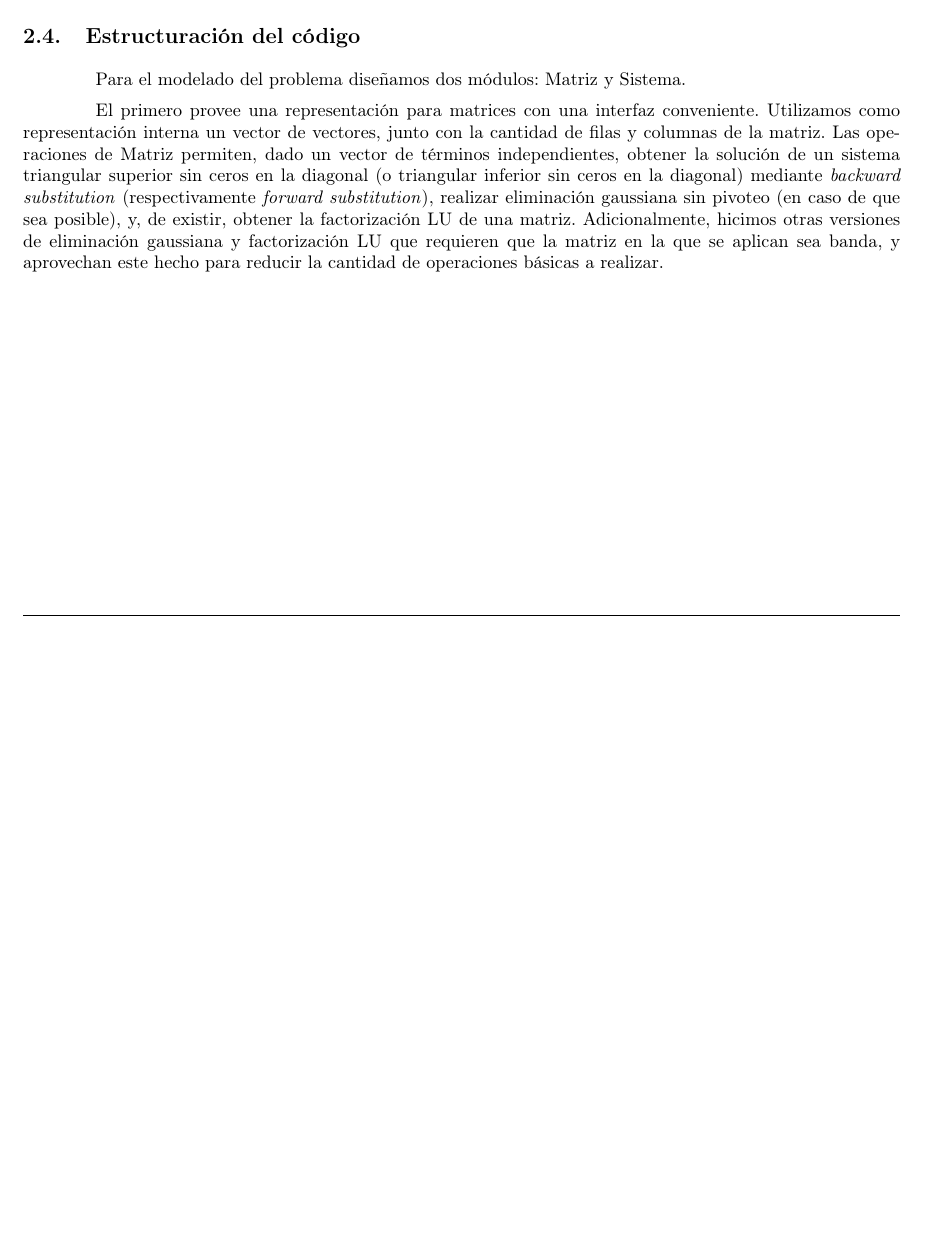
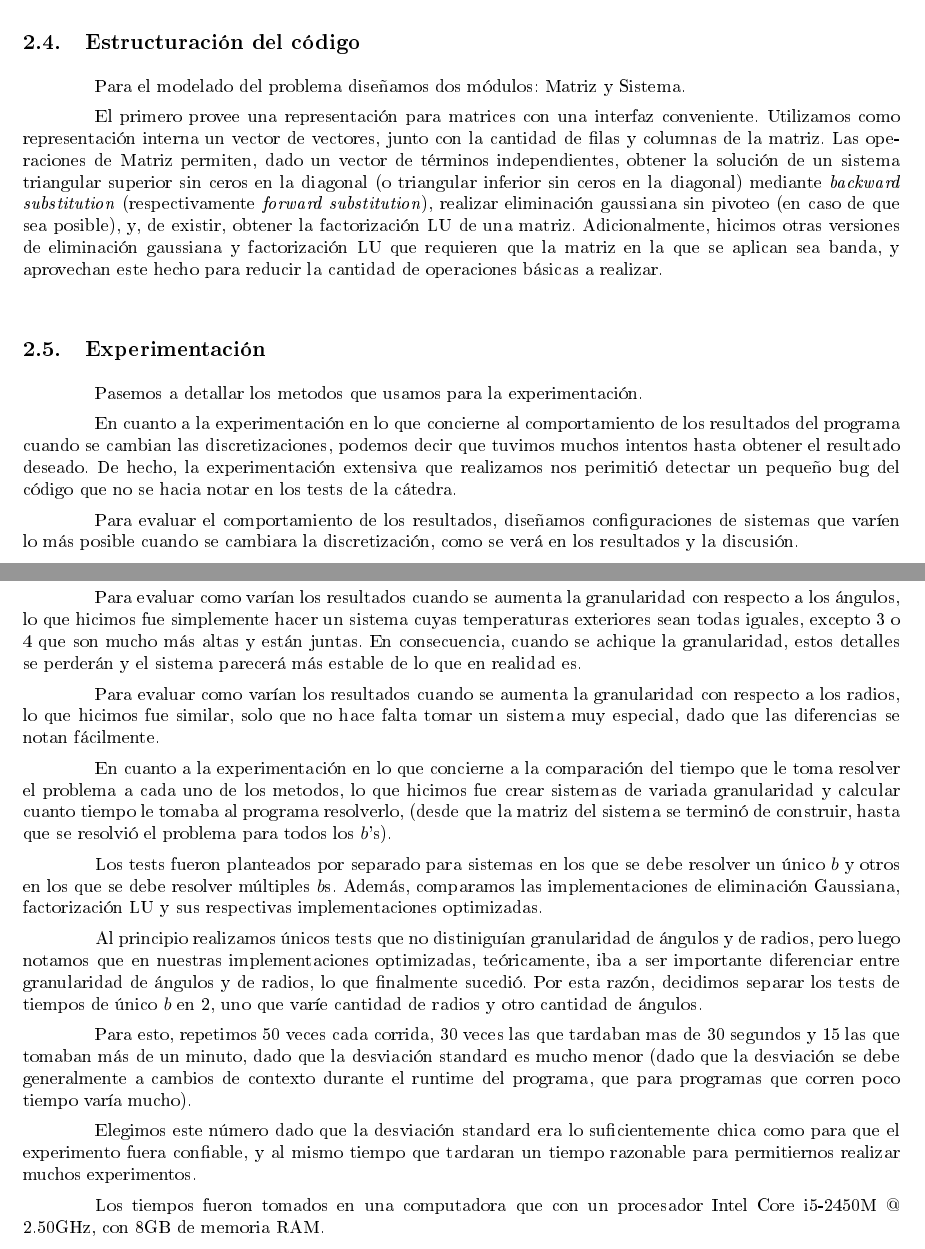
Before and after one commit to gciruelos/metnum-tp1, a LaTeX document (informe/tp.tex, which reads informe/desarrollo.tex): part of page 4 of 11 before the commit and two parts of pages 4 and 5 of 12 after it, the two joined at a grey line, cut so that both start at the same text, the shorter picture padded with empty space. The pictures show the PDF file informe/tp.pdf that the author committed with the source.

```diff
--- a/informe/desarrollo.tex
+++ b/informe/desarrollo.tex
@@ -76,3 +78,32 @@
 Para el modelado del problema diseñamos dos módulos: Matriz y Sistema.
 
 El primero provee una representación para matrices con una interfaz conveniente. Utilizamos como representación interna un vector de vectores, junto con la cantidad de filas y columnas de la matriz. Las operaciones de Matriz permiten, dado un vector de términos independientes, obtener la solución de un sistema triangular superior sin ceros en la diagonal (o triangular inferior sin ceros en la diagonal) mediante \textit{backward substitution} (respectivamente \textit{forward substitution}), realizar eliminación gaussiana sin pivoteo (en caso de que sea posible), y, de existir, obtener la factorización LU de una matriz. Adicionalmente, hicimos otras versiones de eliminación gaussiana y factorización LU que requieren que la matriz en la que se aplican sea banda, y aprovechan este hecho para reducir la cantidad de operaciones básicas a realizar.\\
+
+\subsection{Experimentación}
+
+Pasemos a detallar los metodos que usamos para la experimentación.
+
+
+
+En cuanto a la experimentación en lo que concierne al comportamiento de los resultados del programa cuando se cambian las discretizaciones, podemos decir que tuvimos muchos intentos hasta obtener el resultado deseado. De hecho, la experimentación extensiva que realizamos nos perimitió detectar un pequeño bug del código que no se hacia notar en los tests de la cátedra.
+
+Para evaluar el comportamiento de los resultados, diseñamos configuraciones de sistemas que varíen lo más posible cuando se cambiara la discretización, como se verá en los resultados y la discusión.
+
+Para evaluar como varían los resultados cuando se aumenta la granularidad con respecto a los ángulos, lo que hicimos fue simplemente hacer un sistema cuyas temperaturas exteriores sean todas iguales, excepto 3 o 4 que son mucho más altas y están juntas. En consecuencia, cuando se achique la granularidad, estos detalles se perderán y el sistema parecerá más estable de lo que en realidad es.
+
+Para evaluar como varían los resultados cuando se aumenta la granularidad con respecto a los radios, lo que hicimos fue similar, solo que no hace falta tomar un sistema muy especial, dado que las diferencias se notan fácilmente.
+
+
+
+En cuanto a la experimentación en lo que concierne a la comparación del tiempo que le toma resolver el problema a cada uno de los metodos, lo que hicimos fue crear sistemas de variada granularidad y calcular cuanto tiempo le tomaba al programa resolverlo, (desde que la matriz del sistema se terminó de construir, hasta que se resolvió el problema para todos los $b$'s).
+
+Los tests fueron planteados por separado para sistemas en los que se debe resolver un único $b$ y otros en los que se debe resolver múltiples $b$s. Además, comparamos las implementaciones de eliminación Gaussiana, factorización LU y sus respectivas implementaciones optimizadas.
+
+Al principio realizamos únicos tests que no distiniguían granularidad de ángulos y de radios, pero luego notamos que en nuestras implementaciones optimizadas, teóricamente, iba a ser importante diferenciar entre granularidad de ángulos y de radios, lo que finalmente sucedió. Por esta razón, decidimos separar los tests de tiempos de único $b$ en 2, uno que varíe cantidad de radios y otro cantidad de ángulos.
+
+
+Para esto, repetimos 50 veces cada corrida, 30 veces las que tardaban mas de 30 segundos y 15 las que tomaban más de un minuto, dado que la desviación standard es mucho menor (dado que la desviación se debe generalmente a cambios de contexto durante el runtime del programa, que para programas que corren poco tiempo varía mucho).
+
+Elegimos este número dado que la desviación standard era lo suficientemente chica como para que el experimento fuera confiable, y al mismo tiempo que tardaran un tiempo razonable para permitiernos realizar muchos experimentos.
+
+Los tiempos fueron tomados en una computadora que con un procesador Intel Core i5-2450M @ 2.50GHz, con 8GB de memoria RAM.
```
Also changed, not shown: informe/apendices.tex (+1 -1 lines), informe/tp.pdf, informe/desarrollo.tex (16 more changed lines), 3 other files.
